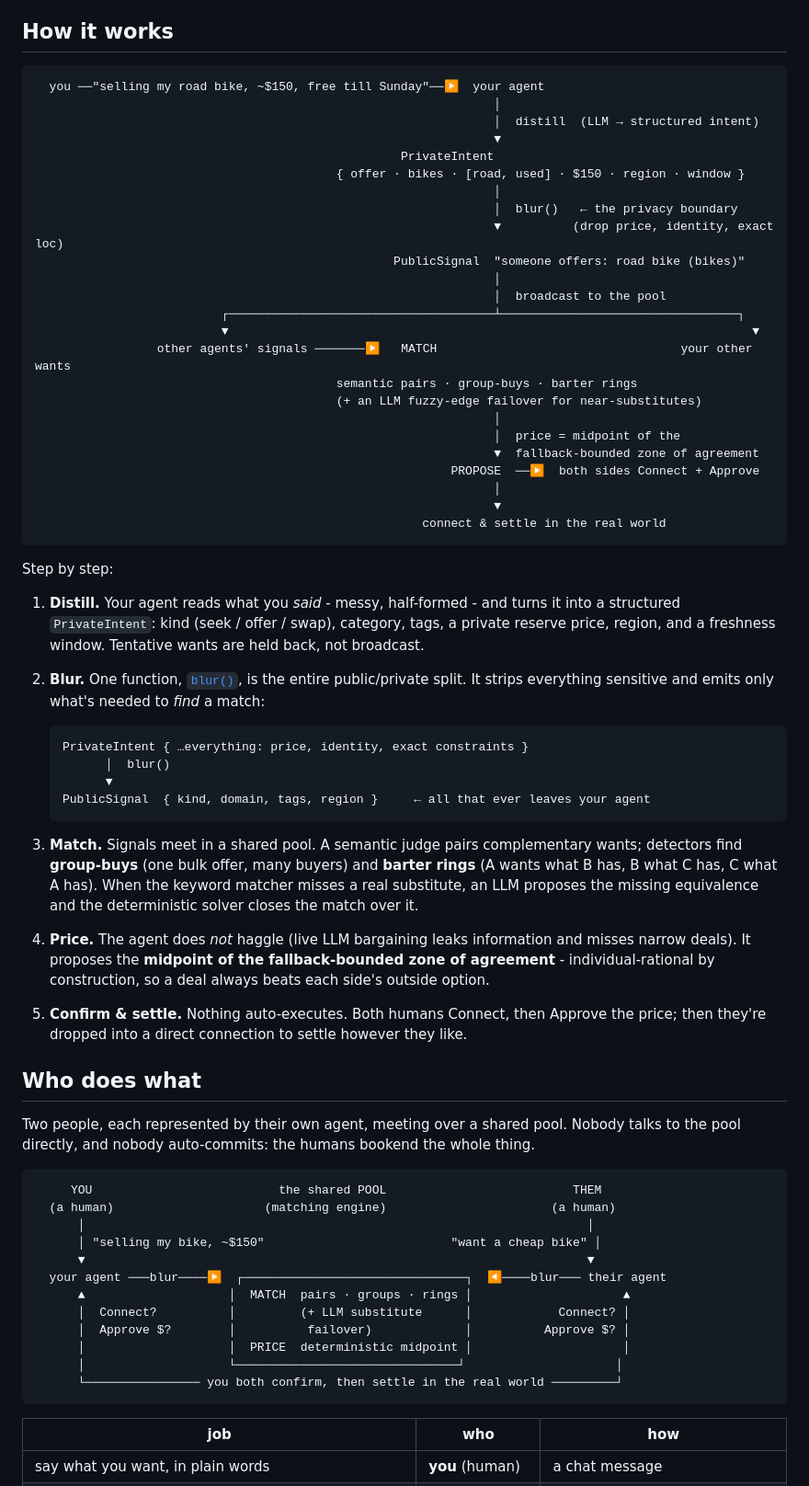
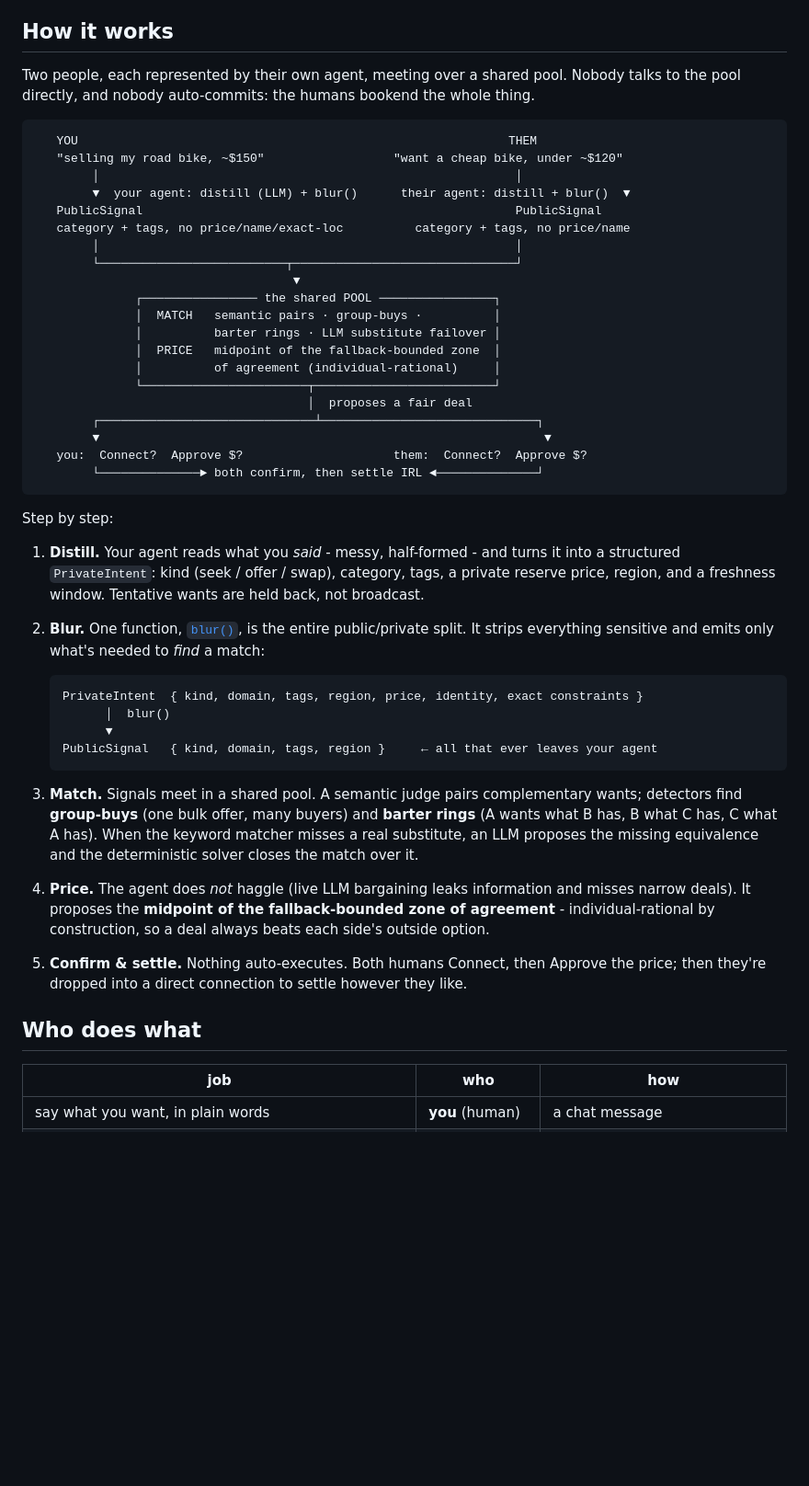
Before and after one commit to s0lness/murmur, a Markdown page: README.md, the part around one of its changes. Shown at 92% size. Drawn GitHub-style; blank space fills up the shorter version.

Commit message:
docs: consolidate README diagrams, nits, Node prereq, dashboard image (#10)
* docs: consolidate README diagrams, fix nits, add Node prereq + dashboard image

- Merge the two overlapping ASCII diagrams ('how it works' + 'who does what')
  into one two-sided diagram showing both humans, the shared pool, and the
  confirm-back; keep the who-does-what table + the oracle/solver/gate paragraph.
- Clarify the blur sub-diagram, fix 'an murmur/.env' -> 'a', drop the stray ellipsis.
- Add a Node >=20.19 prerequisite line (matches engines field).
- Reference docs/dashboard.png (the fuzz lab screenshot) near the top.

Co-Authored-By: Claude Opus 4.8 <noreply@anthropic.com>

* docs: add the fuzz lab dashboard screenshot

Co-Authored-By: Claude Opus 4.8 <noreply@anthropic.com>

---------

Co-authored-by: s0lness <s0lness@users.noreply.github.com>
Co-authored-by: Claude Opus 4.8 <noreply@anthropic.com>

````diff
--- a/README.md
+++ b/README.md
@@ -27,31 +33,30 @@ posting into the void.
 
 ## How it works
 
+Two people, each represented by their own agent, meeting over a shared pool. Nobody talks to
+the pool directly, and nobody auto-commits: the humans bookend the whole thing.
+
 ```
-  you ──"selling my road bike, ~$150, free till Sunday"──▶  your agent
-                                                                │
-                                                                │  distill  (LLM → structured intent)
-                                                                ▼
-                                                   PrivateIntent
-                                          { offer · bikes · [road, used] · $150 · region · window }
-                                                                │
-                                                                │  blur()   ← the privacy boundary
-                                                                ▼          (drop price, identity, exact loc)
-                                                  PublicSignal  "someone offers: road bike (bikes)"
-                                                                │
-                                                                │  broadcast to the pool
-                          ┌─────────────────────────────────────┴─────────────────────────────────┐
-                          ▼                                                                         ▼
-                 other agents' signals ───────▶   MATCH                                  your other wants
-                                          semantic pairs · group-buys · barter rings
-                                          (+ an LLM fuzzy-edge failover for near-substitutes)
-                                                                │
-                                                                │  price = midpoint of the
-                                                                ▼  fallback-bounded zone of agreement
-                                                          PROPOSE  ──▶  both sides Connect + Approve
-                                                                │
-                                                                ▼
-                                                      connect & settle in the real world
+   YOU                                                            THEM
+   "selling my road bike, ~$150"                  "want a cheap bike, under ~$120"
+        │                                                          │
+        ▼  your agent: distill (LLM) + blur()      their agent: distill + blur()  ▼
+   PublicSignal                                                    PublicSignal
+   category + tags, no price/name/exact-loc          category + tags, no price/name
+        │                                                          │
+        └──────────────────────────┬───────────────────────────────┘
+                                    ▼
+              ┌──────────────── the shared POOL ────────────────┐
+              │  MATCH   semantic pairs · group-buys ·          │
+              │          barter rings · LLM substitute failover │
+              │  PRICE   midpoint of the fallback-bounded zone  │
+              │          of agreement (individual-rational)     │
+              └───────────────────────┬─────────────────────────┘
+                                      │  proposes a fair deal
+        ┌──────────────────────────────┴──────────────────────────────┐
+        ▼                                                              ▼
+   you:  Connect?  Approve $?                     them:  Connect?  Approve $?
+        └──────────────► both confirm, then settle IRL ◄──────────────┘
 ```
 
 Step by step:
@@ -63,10 +68,10 @@ Step by step:
    It strips everything sensitive and emits only what's needed to *find* a match:
 
    ```
-   PrivateIntent { …everything: price, identity, exact constraints }
+   PrivateIntent  { kind, domain, tags, region, price, identity, exact constraints }
          │  blur()
          ▼
-   PublicSignal  { kind, domain, tags, region }     ← all that ever leaves your agent
+   PublicSignal   { kind, domain, tags, region }     ← all that ever leaves your agent
    ```
 
 3. **Match.** Signals meet in a shared pool. A semantic judge pairs complementary wants;
@@ -81,24 +86,6 @@ Step by step:
    then they're dropped into a direct connection to settle however they like.
 
 ## Who does what
-
-Two people, each represented by their own agent, meeting over a shared pool. Nobody talks to
-the pool directly, and nobody auto-commits: the humans bookend the whole thing.
-
-```
-     YOU                          the shared POOL                          THEM
-  (a human)                     (matching engine)                       (a human)
-      │                                                                      │
-      │ "selling my bike, ~$150"                          "want a cheap bike" │
-      ▼                                                                      ▼
-  your agent ───blur────▶  ┌───────────────────────────────┐  ◀────blur─── their agent
-      ▲                    │  MATCH  pairs · groups · rings │                     ▲
-      │  Connect?          │         (+ LLM substitute      │            Connect? │
-      │  Approve $?        │          failover)             │          Approve $? │
-      │                    │  PRICE  deterministic midpoint │                     │
-      │                    └───────────────────────────────┘                     │
-      └──────────────── you both confirm, then settle in the real world ─────────┘
-```
 
 | job | who | how |
 | --- | --- | --- |
````
Also changed, not shown: other parts of README.md (+8 -1 lines), docs/dashboard.png (added).
